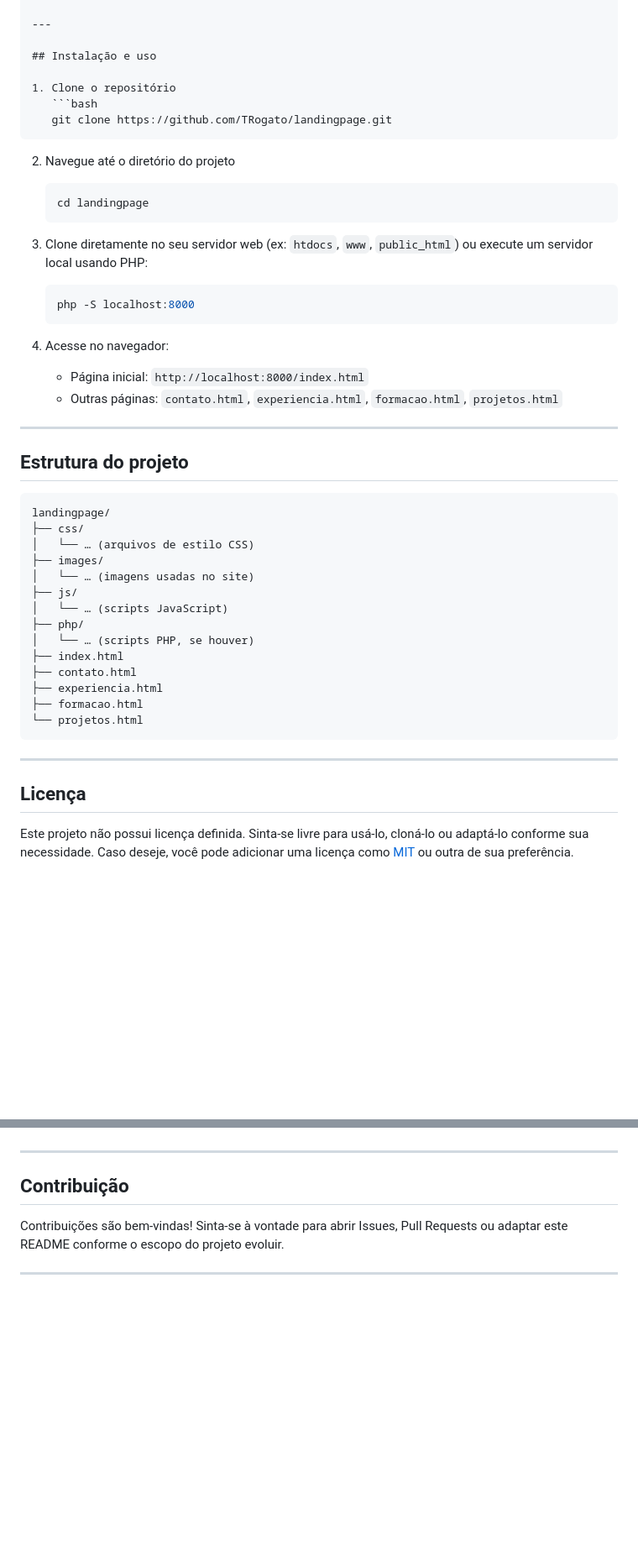
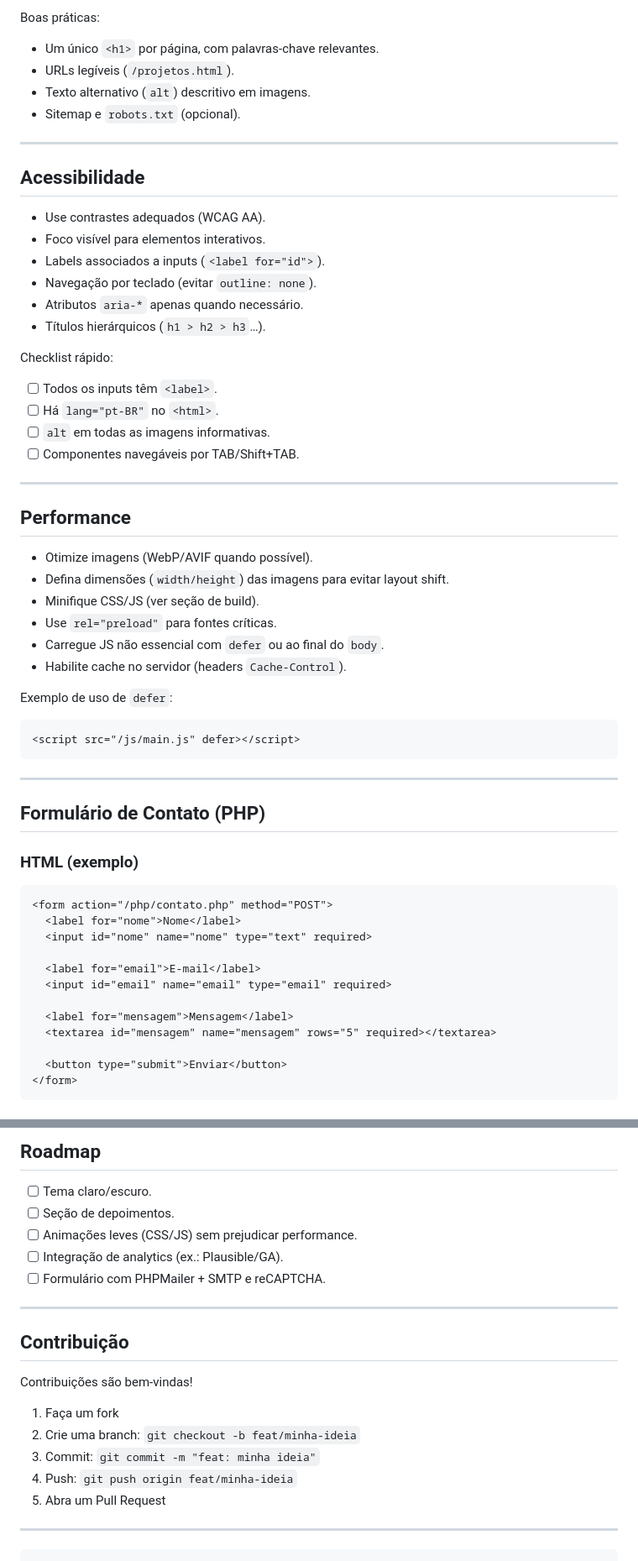
Before and after one commit to TRogato/meu-site-pessoal, a Markdown page: readme.md, 2 parts joined by grey strips. Shown at 84% size. Rendered like a GitHub page; blank space fills up the shorter version.

`````diff
--- a/readme.md
+++ b/readme.md
@@ -61,51 +86,63 @@ Este projeto é uma landing page informativa e estática, construída com HTML,
+Boas práticas:
+
+* Um único `<h1>` por página, com palavras-chave relevantes.
+* URLs legíveis (`/projetos.html`).
+* Texto alternativo (`alt`) descritivo em imagens.
+* Sitemap e `robots.txt` (opcional).
 
 ---
 
-## Instalação e uso
+## Acessibilidade
 
-1. Clone o repositório
-   ```bash
-   git clone https://github.com/TRogato/landingpage.git
-````
+* Use contrastes adequados (WCAG AA).
+* Foco visível para elementos interativos.
+* Labels associados a inputs (`<label for="id">`).
+* Navegação por teclado (evitar `outline: none`).
+* Atributos `aria-*` apenas quando necessário.
+* Títulos hierárquicos (`h1 > h2 > h3`…).
 
-2. Navegue até o diretório do projeto
+Checklist rápido:
 
-   ```bash
-   cd landingpage
-   ```
-3. Clone diretamente no seu servidor web (ex: `htdocs`, `www`, `public_html`) ou execute um servidor local usando PHP:
-
-   ```bash
-   php -S localhost:8000
-   ```
-4. Acesse no navegador:
-
-   * Página inicial: `http://localhost:8000/index.html`
-   * Outras páginas: `contato.html`, `experiencia.html`, `formacao.html`, `projetos.html`
+* [ ] Todos os inputs têm `<label>`.
+* [ ] Há `lang="pt-BR"` no `<html>`.
+* [ ] `alt` em todas as imagens informativas.
+* [ ] Componentes navegáveis por TAB/Shift+TAB.
 
 ---
 
-## Estrutura do projeto
+## Performance
 
-```
-landingpage/
-├── css/
-│   └── … (arquivos de estilo CSS)
-├── images/
-│   └── … (imagens usadas no site)
-├── js/
-│   └── … (scripts JavaScript)
-├── php/
-│   └── … (scripts PHP, se houver)
-├── index.html
-├── contato.html
-├── experiencia.html
-├── formacao.html
-└── projetos.html
+* Otimize imagens (WebP/AVIF quando possível).
+* Defina dimensões (`width/height`) das imagens para evitar layout shift.
+* Minifique CSS/JS (ver seção de build).
+* Use `rel="preload"` para fontes críticas.
+* Carregue JS não essencial com `defer` ou ao final do `body`.
+* Habilite cache no servidor (headers `Cache-Control`).
+
+Exemplo de uso de `defer`:
+
+```html
+<script src="/js/main.js" defer></script>
 ```
 
 ---
 
-## Licença
+## Formulário de Contato (PHP)
 
-Este projeto não possui licença definida. Sinta-se livre para usá-lo, cloná-lo ou adaptá-lo conforme sua necessidade. Caso deseje, você pode adicionar uma licença como [MIT](https://choosealicense.com/licenses/mit/) ou outra de sua preferência.
+### HTML (exemplo)
+
+```html
+<form action="/php/contato.php" method="POST">
+  <label for="nome">Nome</label>
+  <input id="nome" name="nome" type="text" required>
+
+  <label for="email">E-mail</label>
+  <input id="email" name="email" type="email" required>
+
+  <label for="mensagem">Mensagem</label>
+  <textarea id="mensagem" name="mensagem" rows="5" required></textarea>
+
+  <button type="submit">Enviar</button>
+</form>
+```
+
@@ -112,9 +313,22 @@ Este projeto não possui licença definida. Sinta-se livre para usá-lo, cloná-
+## Roadmap
+
+* [ ] Tema claro/escuro.
+* [ ] Seção de depoimentos.
+* [ ] Animações leves (CSS/JS) sem prejudicar performance.
+* [ ] Integração de analytics (ex.: Plausible/GA).
+* [ ] Formulário com PHPMailer + SMTP e reCAPTCHA.
 
 ---
 
 ## Contribuição
 
-Contribuições são bem-vindas! Sinta-se à vontade para abrir Issues, Pull Requests ou adaptar este README conforme o escopo do projeto evoluir.
+Contribuições são bem-vindas!
+
+1. Faça um fork
+2. Crie uma branch: `git checkout -b feat/minha-ideia`
+3. Commit: `git commit -m "feat: minha ideia"`
+4. Push: `git push origin feat/minha-ideia`
+5. Abra um Pull Request
 
 ---
 
`````
Also changed, not shown: other parts of readme.md (+220 -30 lines).
